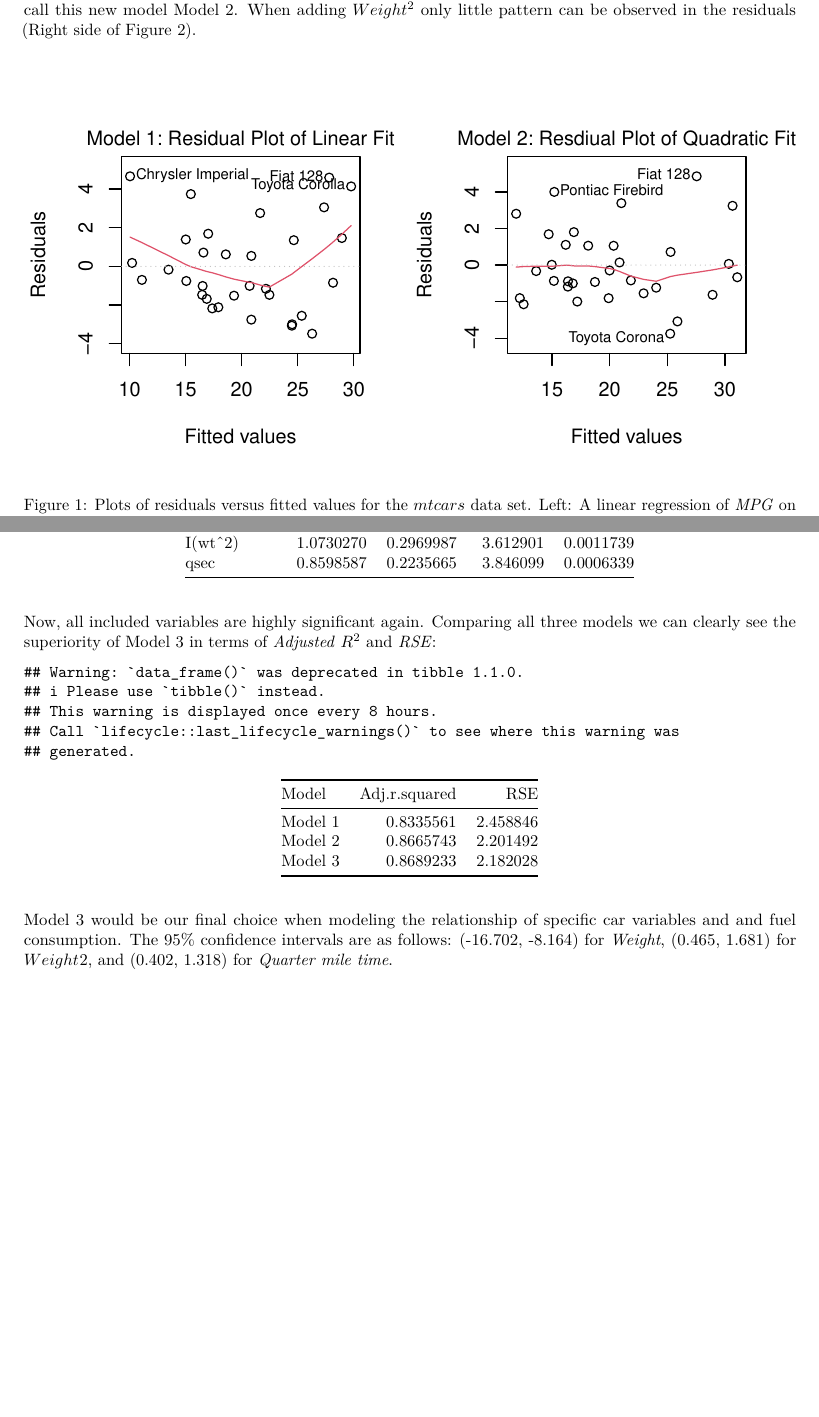
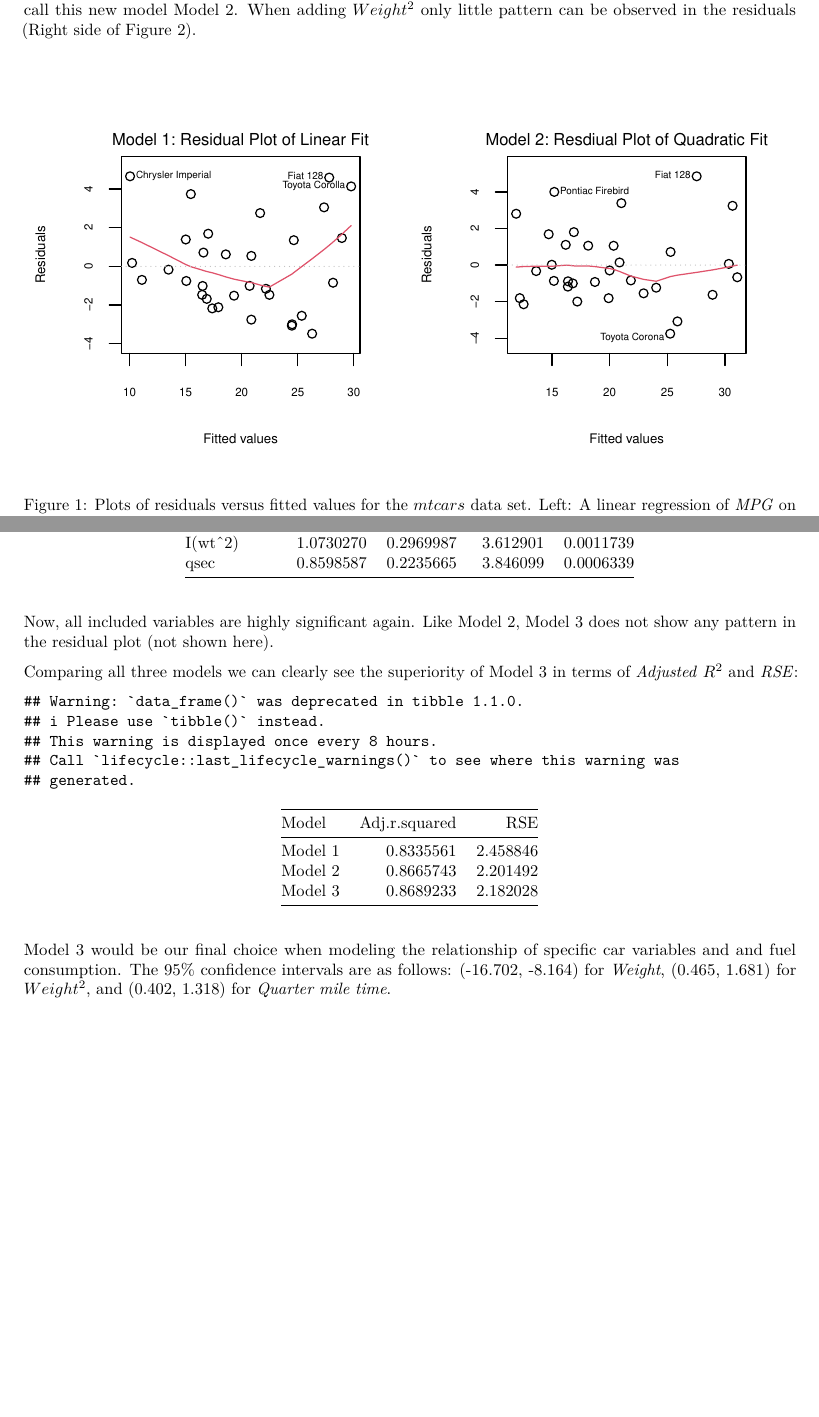
Before and after one commit to alex23lemm/Regression-Models-Project, an R Markdown document (mtcars_analysis.Rmd): two parts of pages 2 and 3 of 3, joined at a grey line, cut so that both start at the same text. Rendered offline with R 4.5, knitr and Pandoc, then LaTeX, with nearby package versions.

Commit message:
Modify plot output

````diff
--- a/mtcars_analysis.Rmd
+++ b/mtcars_analysis.Rmd
@@ -65,8 +65,9 @@ When performing model diagnostics we observe a non-linear pattern in the residua
 
 ```{r echo = FALSE, fig.height=3.5, fig.cap="Plots of residuals versus fitted values for the $mtcars$ data set. Left: A linear regression of *MPG* on *Weight*, *Quarter mile time* and *Transmission Type*. A pattern in the residuals indicates non-linearity in the data. Right: A linear regression of *MPG* on the same variables plus $Weight^{2}$. The former pattern nearly vanished."}
 par(mfrow = c(1, 2))
-plot(fit_step, which = 1, caption = "Model 1: Residual Plot of Linear Fit")
-plot(fit_quad, which = 1, caption = "Model 2: Resdiual Plot of Quadratic Fit")
+plot(fit_step, which = 1, caption = "Model 1: Residual Plot of Linear Fit", cex.caption = 0.8, cex.id = 0.5, cex.axis = 0.6, cex.lab = 0.7)
+plot(fit_quad, which = 1, caption = "Model 2: Resdiual Plot of Quadratic Fit",
+     cex.caption = 0.8, cex.id = 0.5, cex.axis = 0.6, cex.lab = 0.7)
 
 ```
 
@@ -111,7 +112,9 @@ kable(tidy(fit_quad_reduced))
 
 ```
 
-Now, all included variables are highly significant again. Comparing all three models we can clearly see the superiority of Model 3 in terms
+Now, all included variables are highly significant again. Like Model 2, Model 3 does not show any pattern in the residual plot (not shown here).
+
+Comparing all three models we can clearly see the superiority of Model 3 in terms
 of *Adjusted* $R^{2}$ and *RSE*:
 
 ```{r echo=FALSE}
@@ -130,4 +133,4 @@ CI <- confint(fit_quad_reduced)
 
 ```
 
-Model 3 would be our final choice when modeling the relationship of specific car variables and and fuel consumption. The 95% confidence intervals are as follows: (`r round(CI[2, 1], digits = 3)`, `r round(CI[2, 2], digits = 3)`) for *Weight*, (`r round(CI[3, 1], digits = 3)`, `r round(CI[3, 2], digits =3)`)  for $Weight^{}2$, and (`r round(CI[4, 1], digits = 3)`, `r round(CI[4, 2], digits =3)`) for *Quarter mile time*.
+Model 3 would be our final choice when modeling the relationship of specific car variables and and fuel consumption. The 95% confidence intervals are as follows: (`r round(CI[2, 1], digits = 3)`, `r round(CI[2, 2], digits = 3)`) for *Weight*, (`r round(CI[3, 1], digits = 3)`, `r round(CI[3, 2], digits =3)`)  for $Weight^{2}$, and (`r round(CI[4, 1], digits = 3)`, `r round(CI[4, 2], digits =3)`) for *Quarter mile time*.
````
Also changed, not shown: mtcars_analysis.pdf.
